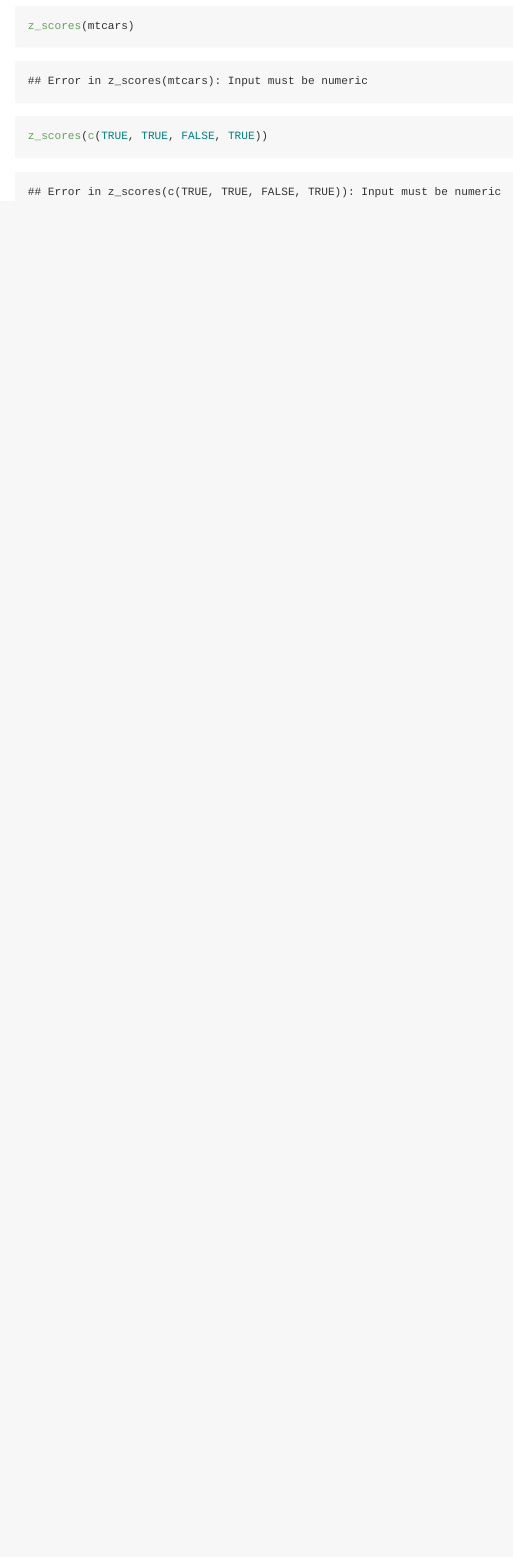
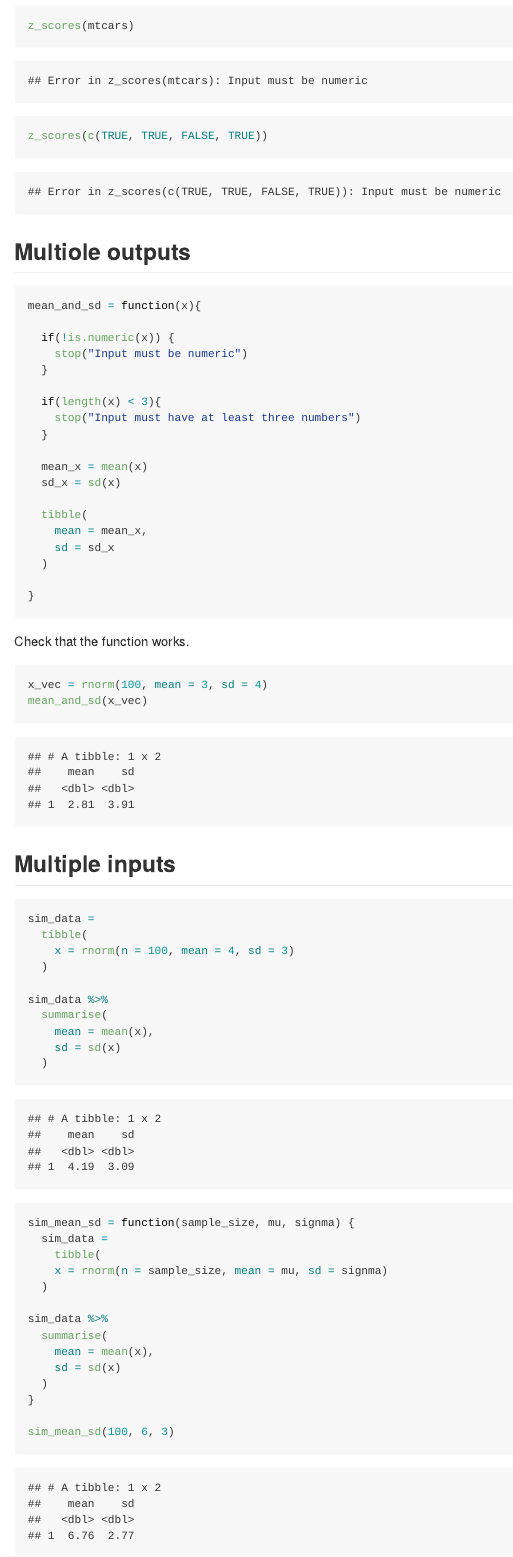
Before and after one commit to tnn2113/iteration, an R Markdown document (writing_functions.Rmd): the page in a window 1100 px wide, from 1310 px down. The pictures show the output file writing_functions.md that the author committed with the source, drawn offline in the style of GitHub.

Commit message:
more functions!

````diff
--- a/writing_functions.Rmd
+++ b/writing_functions.Rmd
@@ -64,3 +64,68 @@ z_scores("my name is Tu")
 z_scores(mtcars)
 z_scores(c(TRUE, TRUE, FALSE, TRUE))
 ```
+
+## Multiole outputs
+
+```{r}
+mean_and_sd = function(x){
+
+  if(!is.numeric(x)) {
+    stop("Input must be numeric")
+  }
+
+  if(length(x) < 3){
+    stop("Input must have at least three numbers")
+  }
+
+  mean_x = mean(x)
+  sd_x = sd(x)
+
+  tibble(
+    mean = mean_x,
+    sd = sd_x
+  )
+
+}
+
+```
+
+Check that the function works.
+
+```{r}
+x_vec = rnorm(100, mean = 3, sd = 4)
+mean_and_sd(x_vec)
+```
+
+## Multiple inputs
+
+```{r}
+sim_data =
+  tibble(
+    x = rnorm(n = 100, mean = 4, sd = 3)
+  )
+
+sim_data %>%
+  summarise(
+    mean = mean(x),
+    sd = sd(x)
+  )
+```
+
+
+```{r}
+sim_mean_sd = function(sample_size, mu, signma) {
+  sim_data =
+    tibble(
+    x = rnorm(n = sample_size, mean = mu, sd = signma)
+  )
+
+sim_data %>%
+  summarise(
+    mean = mean(x),
+    sd = sd(x)
+  )
+}
+
+sim_mean_sd(100, 6, 3)
+```
````
Also changed, not shown: writing_functions.md.
